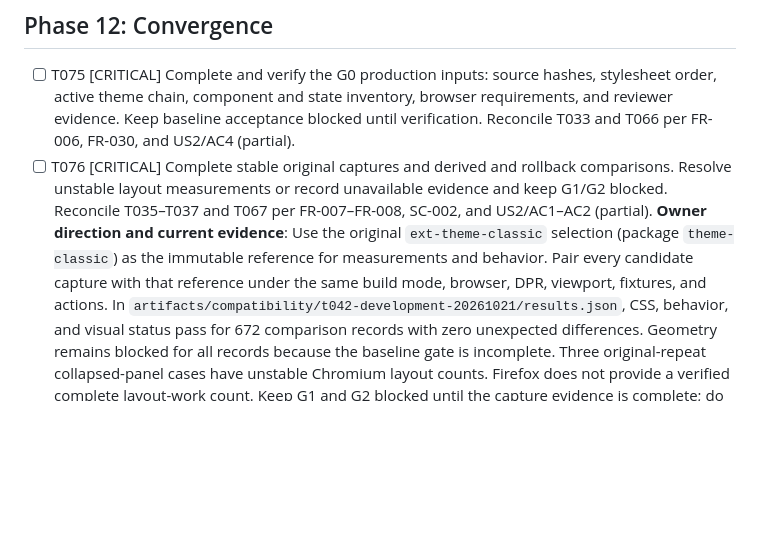
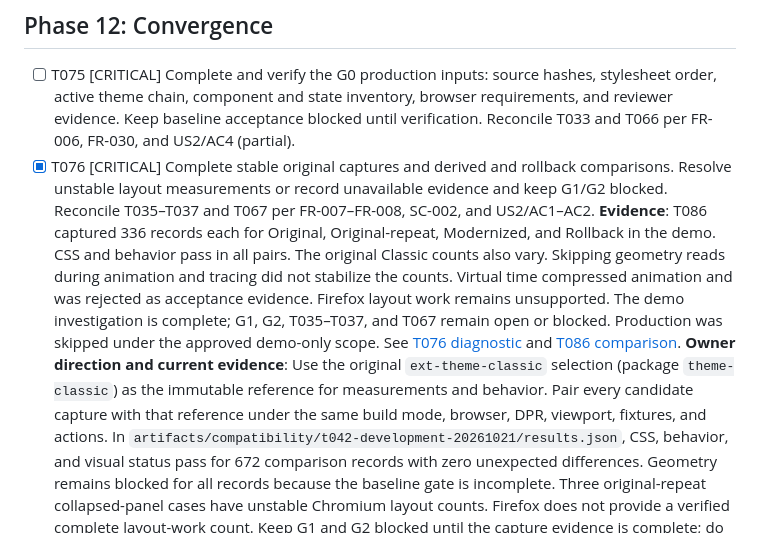
Before and after one commit to ViachaslauStrelnikau/extjs7-classic-theme-upgrade, a Markdown page: specs/001-modernize-classic-theme/tasks.md, the part around the change. GitHub-like rendering; blank space fills up the shorter version.

Commit message:
T076: Record blocked layout evidence

```diff
--- a/specs/001-modernize-classic-theme/tasks.md
+++ b/specs/001-modernize-classic-theme/tasks.md
@@ -300,7 +300,7 @@ Do not mark a task complete until its stated evidence exists.
 ## Phase 12: Convergence
 
 - [ ] T075 [CRITICAL] Complete and verify the G0 production inputs: source hashes, stylesheet order, active theme chain, component and state inventory, browser requirements, and reviewer evidence. Keep baseline acceptance blocked until verification. Reconcile T033 and T066 per FR-006, FR-030, and US2/AC4 (partial).
-- [ ] T076 [CRITICAL] Complete stable original captures and derived and rollback comparisons. Resolve unstable layout measurements or record unavailable evidence and keep G1/G2 blocked. Reconcile T035–T037 and T067 per FR-007–FR-008, SC-002, and US2/AC1–AC2 (partial).
+- [X] T076 [CRITICAL] Complete stable original captures and derived and rollback comparisons. Resolve unstable layout measurements or record unavailable evidence and keep G1/G2 blocked. Reconcile T035–T037 and T067 per FR-007–FR-008, SC-002, and US2/AC1–AC2. **Evidence**: T086 captured 336 records each for Original, Original-repeat, Modernized, and Rollback in the demo. CSS and behavior pass in all pairs. The original Classic counts also vary. Skipping geometry reads during animation and tracing did not stabilize the counts. Virtual time compressed animation and was rejected as acceptance evidence. Firefox layout work remains unsupported. The demo investigation is complete; G1, G2, T035–T037, and T067 remain open or blocked. Production was skipped under the approved demo-only scope. See [T076 diagnostic](evidence/t076-layout-diagnostic.md) and [T086 comparison](../../artifacts/compatibility/t086-painted-readiness-20261021/development/raw-pair-comparison.json).
   **Owner direction and current evidence**: Use the original `ext-theme-classic` selection (package `theme-classic`) as the immutable reference for measurements and behavior. Pair every candidate capture with that reference under the same build mode, browser, DPR, viewport, fixtures, and actions. In `artifacts/compatibility/t042-development-20261021/results.json`, CSS, behavior, and visual status pass for 672 comparison records with zero unexpected differences. Geometry remains blocked for all records because the baseline gate is incomplete. Three original-repeat collapsed-panel cases have unstable Chromium layout counts. Firefox does not provide a verified complete layout-work count. Keep G1 and G2 blocked until the capture evidence is complete; do not replace original measurements with candidate measurements.
   **Current theme comparison**: The final development run compared 336 captures with matching fixtures. Component geometry, DOM, interactions, legacy CSS, and all computed-style properties outside the requested backgrounds match the Classic reference. Two collapsed-panel layout observations differ. The original and repeated Classic counts also vary, so these results do not establish a theme-caused layout change. Firefox layout work is unavailable in 168 captures. Keep G1 and G2 blocked. See [current comparison summary](../../artifacts/compatibility/t046-final-preserve-20261021/development/original-vs-modernized-summary.json).
 - [X] T077 [CRITICAL] Resolve active theme overrides while G2 is blocked. Record an explicit demo-only G2 exception with reviewer, scope, and date, or restore the empty derived theme. Recapture and validate retained overrides. Complete T074 per Constitution III, plan G2, FR-008, and T046–T047 (contradicts). **Evidence**: T074 is complete. The project owner approved the demo-only exception on 2026-10-21 and recorded it as `approved-g2-sequencing-exception-20261021`. The fresh modernized capture passed 40/40 checks and matched Classic component geometry, CSS contracts, and behavior in 336 pairs. Three layout-counter comparisons differed, Firefox layout-work evidence remained blocked, and no reviewer-approved screenshots exist. G2 and G3 remain blocked.
```
Also changed, not shown: 1 other file.
